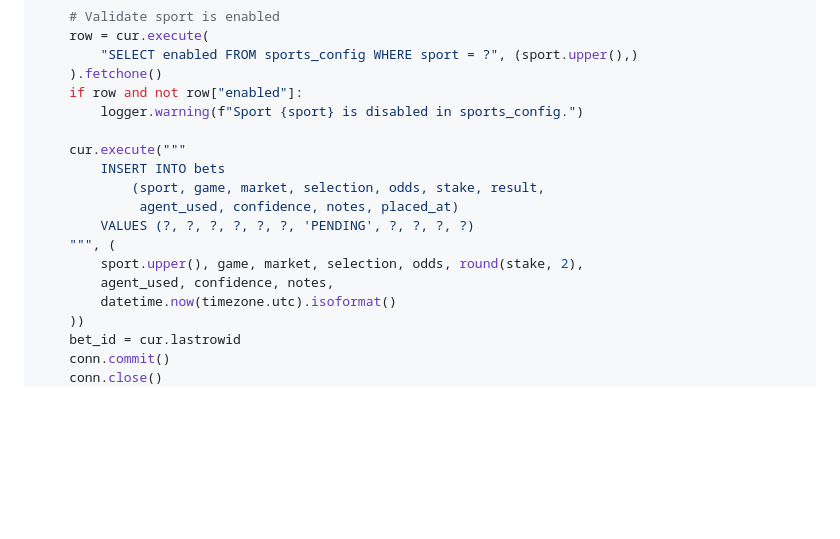
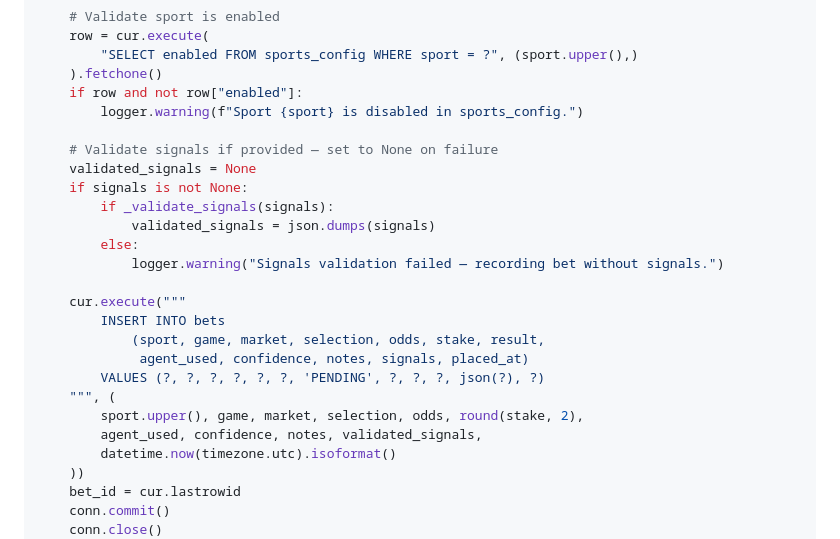
Before and after one commit to hmdavis/the-syndicate, a Markdown page: agents/bankroll/state-manager.md, the part around one of its changes. Drawn GitHub-style; blank space fills up the shorter version.

```diff
--- a/agents/bankroll/state-manager.md
+++ b/agents/bankroll/state-manager.md
@@ -98,14 +153,22 @@ def record_bet(
     if row and not row["enabled"]:
         logger.warning(f"Sport {sport} is disabled in sports_config.")
 
+    # Validate signals if provided — set to None on failure
+    validated_signals = None
+    if signals is not None:
+        if _validate_signals(signals):
+            validated_signals = json.dumps(signals)
+        else:
+            logger.warning("Signals validation failed — recording bet without signals.")
+
     cur.execute("""
         INSERT INTO bets
             (sport, game, market, selection, odds, stake, result,
-             agent_used, confidence, notes, placed_at)
-        VALUES (?, ?, ?, ?, ?, ?, 'PENDING', ?, ?, ?, ?)
+             agent_used, confidence, notes, signals, placed_at)
+        VALUES (?, ?, ?, ?, ?, ?, 'PENDING', ?, ?, ?, json(?), ?)
     """, (
         sport.upper(), game, market, selection, odds, round(stake, 2),
-        agent_used, confidence, notes,
+        agent_used, confidence, notes, validated_signals,
         datetime.now(timezone.utc).isoformat()
     ))
     bet_id = cur.lastrowid
```
Also changed, not shown: other parts of agents/bankroll/state-manager.md (+56 -1 lines).
